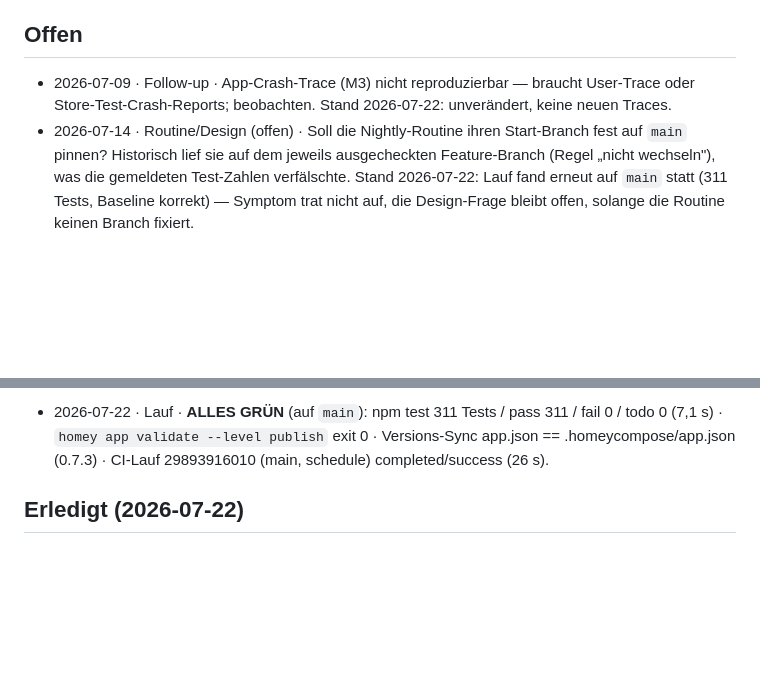
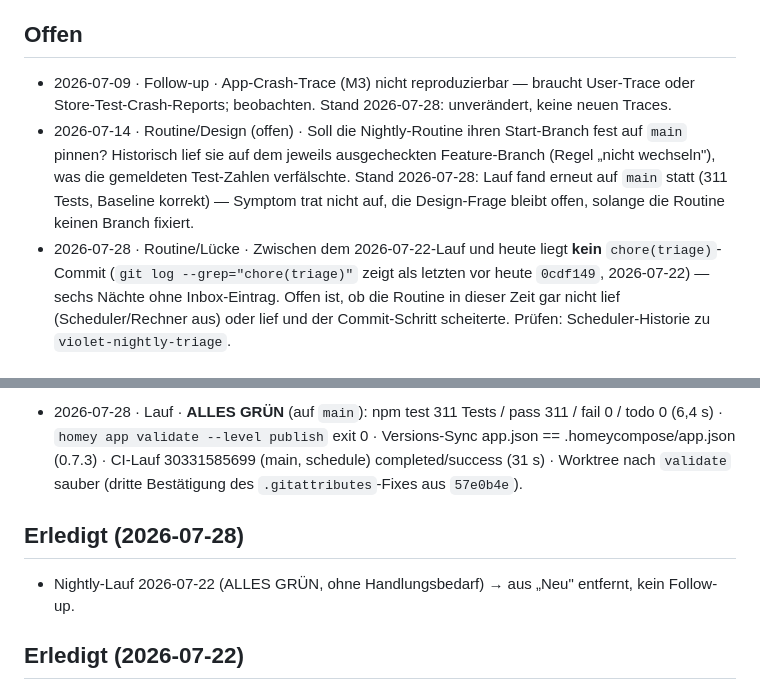
Before and after one commit to tnsturm/violet-homey-app, a Markdown page: docs/dashboard/triage-inbox.md, 2 parts joined by grey strips. Rendered like a GitHub page; blank space fills up the shorter version.

Commit message:
chore(triage): nightly 2026-07-28

```diff
--- a/docs/dashboard/triage-inbox.md
+++ b/docs/dashboard/triage-inbox.md
@@ -8,6 +8,7 @@ Nächtliche Befund-Sammlung der `violet-nightly-triage`-Routine (M4.8, Spec §4)
 
 ## Offen
 
-- 2026-07-09 · Follow-up · App-Crash-Trace (M3) nicht reproduzierbar — braucht User-Trace oder Store-Test-Crash-Reports; beobachten. Stand 2026-07-22: unverändert, keine neuen Traces.
-- 2026-07-14 · Routine/Design (offen) · Soll die Nightly-Routine ihren Start-Branch fest auf `main` pinnen? Historisch lief sie auf dem jeweils ausgecheckten Feature-Branch (Regel „nicht wechseln"), was die gemeldeten Test-Zahlen verfälschte. Stand 2026-07-22: Lauf fand erneut auf `main` statt (311 Tests, Baseline korrekt) — Symptom trat nicht auf, die Design-Frage bleibt offen, solange die Routine keinen Branch fixiert.
+- 2026-07-09 · Follow-up · App-Crash-Trace (M3) nicht reproduzierbar — braucht User-Trace oder Store-Test-Crash-Reports; beobachten. Stand 2026-07-28: unverändert, keine neuen Traces.
+- 2026-07-14 · Routine/Design (offen) · Soll die Nightly-Routine ihren Start-Branch fest auf `main` pinnen? Historisch lief sie auf dem jeweils ausgecheckten Feature-Branch (Regel „nicht wechseln"), was die gemeldeten Test-Zahlen verfälschte. Stand 2026-07-28: Lauf fand erneut auf `main` statt (311 Tests, Baseline korrekt) — Symptom trat nicht auf, die Design-Frage bleibt offen, solange die Routine keinen Branch fixiert.
+- 2026-07-28 · Routine/Lücke · Zwischen dem 2026-07-22-Lauf und heute liegt **kein** `chore(triage)`-Commit (`git log --grep="chore(triage)"` zeigt als letzten vor heute `0cdf149`, 2026-07-22) — sechs Nächte ohne Inbox-Eintrag. Offen ist, ob die Routine in dieser Zeit gar nicht lief (Scheduler/Rechner aus) oder lief und der Commit-Schritt scheiterte. Prüfen: Scheduler-Historie zu `violet-nightly-triage`.
 
@@ -15,5 +16,9 @@ Nächtliche Befund-Sammlung der `violet-nightly-triage`-Routine (M4.8, Spec §4)
 
-- 2026-07-22 · Lauf · **ALLES GRÜN** (auf `main`): npm test 311 Tests / pass 311 / fail 0 / todo 0 (7,1 s) · `homey app validate --level publish` exit 0 · Versions-Sync app.json == .homeycompose/app.json (0.7.3) · CI-Lauf 29893916010 (main, schedule) completed/success (26 s).
+- 2026-07-28 · Lauf · **ALLES GRÜN** (auf `main`): npm test 311 Tests / pass 311 / fail 0 / todo 0 (6,4 s) · `homey app validate --level publish` exit 0 · Versions-Sync app.json == .homeycompose/app.json (0.7.3) · CI-Lauf 30331585699 (main, schedule) completed/success (31 s) · Worktree nach `validate` sauber (dritte Bestätigung des `.gitattributes`-Fixes aus `57e0b4e`).
+
+## Erledigt (2026-07-28)
+
+- Nightly-Lauf 2026-07-22 (ALLES GRÜN, ohne Handlungsbedarf) → aus „Neu" entfernt, kein Follow-up.
 
 ## Erledigt (2026-07-22)
 
```
Also changed, not shown: other parts of docs/dashboard/triage-inbox.md (+2 -2 lines).
